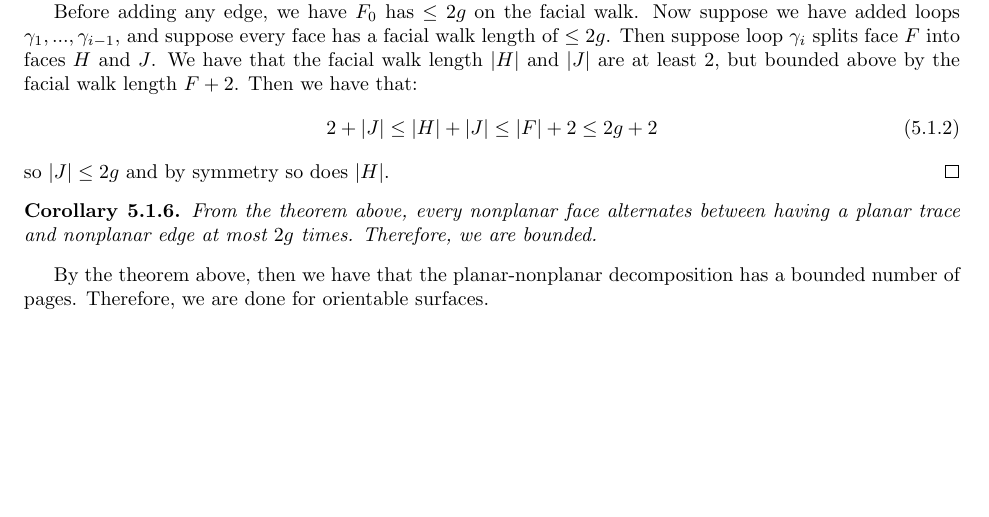
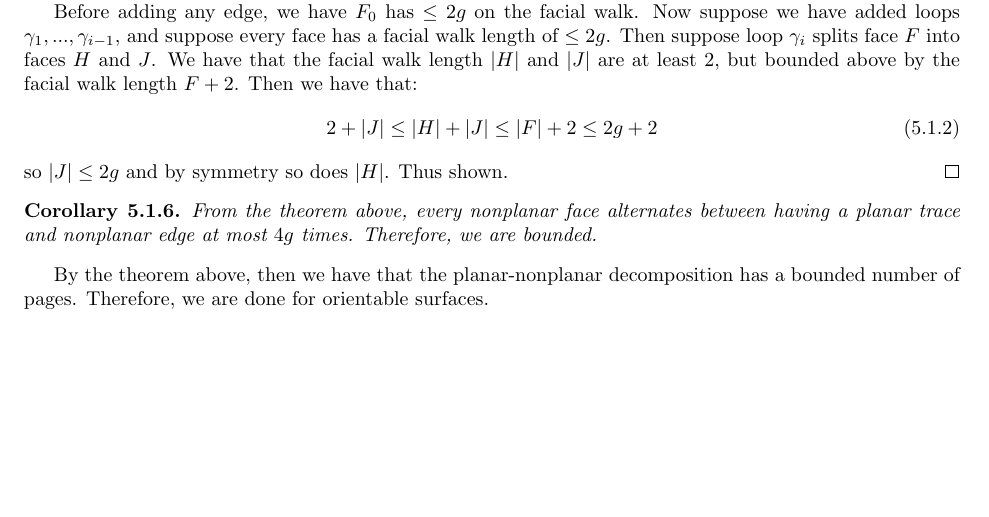
Before and after one commit to ErickLuu/Honours-Project-Notes, a LaTeX thesis (Notes/Structural Graph Theory/thesis.tex, which reads Notes/Structural Graph Theory/chapters/proofattempt.tex): part of page 25 of 28, cut so that both start at the same text. Compiled offline with pdfLaTeX.

Commit message:
txs auto checkin

```diff
--- a/Notes/Structural Graph Theory/chapters/proofattempt.tex
+++ b/Notes/Structural Graph Theory/chapters/proofattempt.tex
@@ -79,11 +79,11 @@ Parts of the proof was motivated by a discussion with Corbin Reid.
 	\begin{equation}
 		2 + |J| \leq |H| + |J| \leq |F| + 2 \leq 2g + 2
 	\end{equation}
-	so $|J| \leq 2g$ and by symmetry so does $|H|$.
+	so $|J| \leq 2g$ and by symmetry so does $|H|$. Thus shown.
 \end{proof}
 
 \begin{corollary}
-	From the theorem above, every nonplanar face alternates between having a planar trace and nonplanar edge at most $2g$ times. Therefore, we are bounded.
+	From the theorem above, every nonplanar face alternates between having a planar trace and nonplanar edge at most $4g$ times. Therefore, we are bounded.
 \end{corollary}
 
 By the theorem above, then we have that the planar-nonplanar decomposition has a bounded number of pages. Therefore, we are done for orientable surfaces.
```
